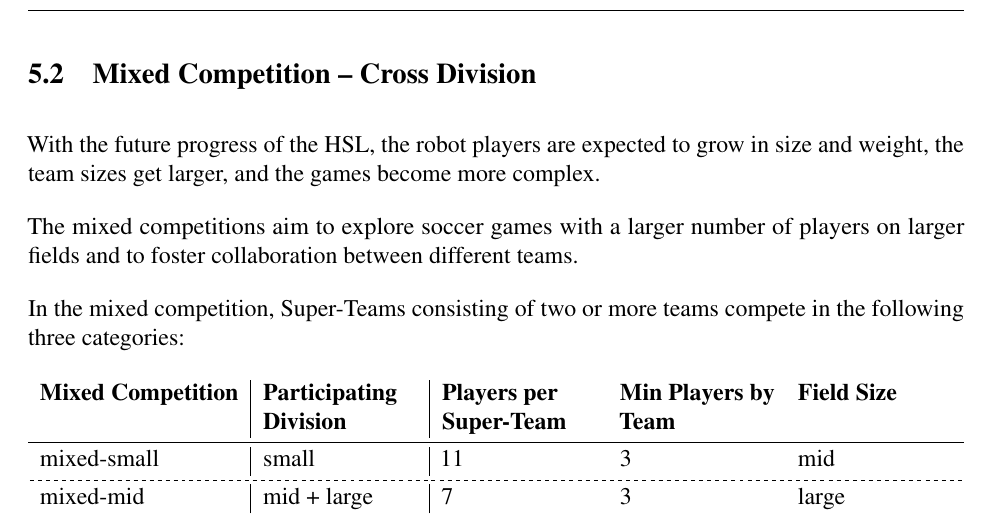
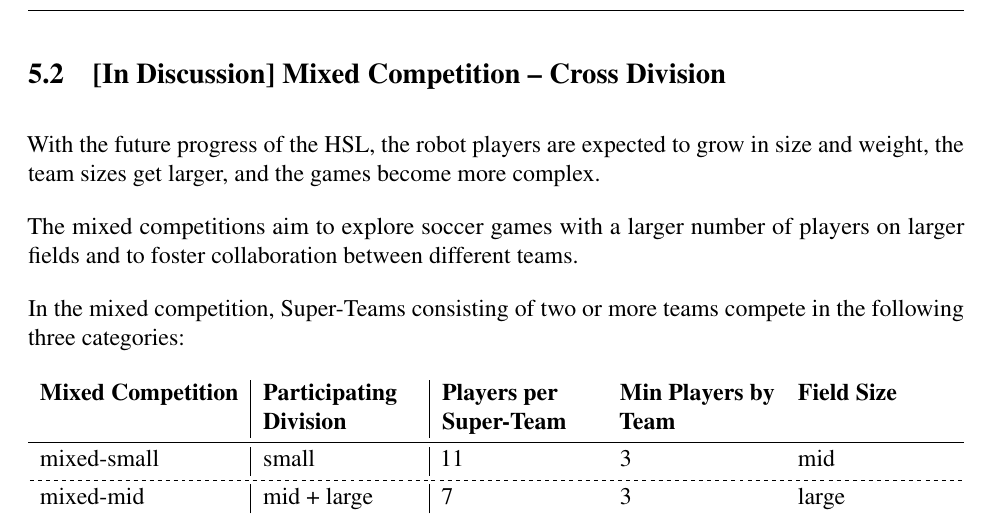
Before and after one commit to RoboCup-RobotSoccerLeague/Rules, a LaTeX document (Rules.tex, which reads rules/competitions_divisions.tex): part of page 16 of 29, cut so that both start at the same text. Compiled offline with pdfLaTeX.

Commit message:
Updates from Overleaf

```diff
--- a/rules/competitions_divisions.tex
+++ b/rules/competitions_divisions.tex
@@ -137,7 +137,7 @@ mid   & FIFA size 3 (preferred), FIFA size 4 \\
 large & FIFA size 5 \\
 \end{tblr}
 
-\subsection{Mixed Competition -- Cross Division}
+\subsection{[In Discussion] Mixed Competition -- Cross Division}
 \label{sec:com_mixed}
 
 With the future progress of the \leaguenameabbr, the robot players are expected to grow in size and weight, the team sizes get larger, and the games become more complex.
```
